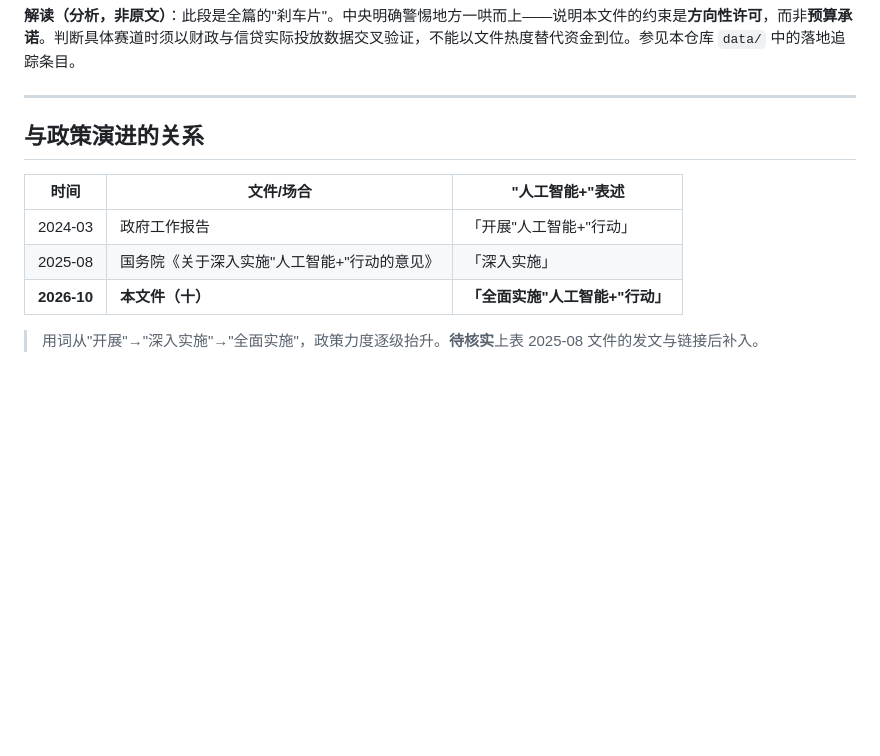
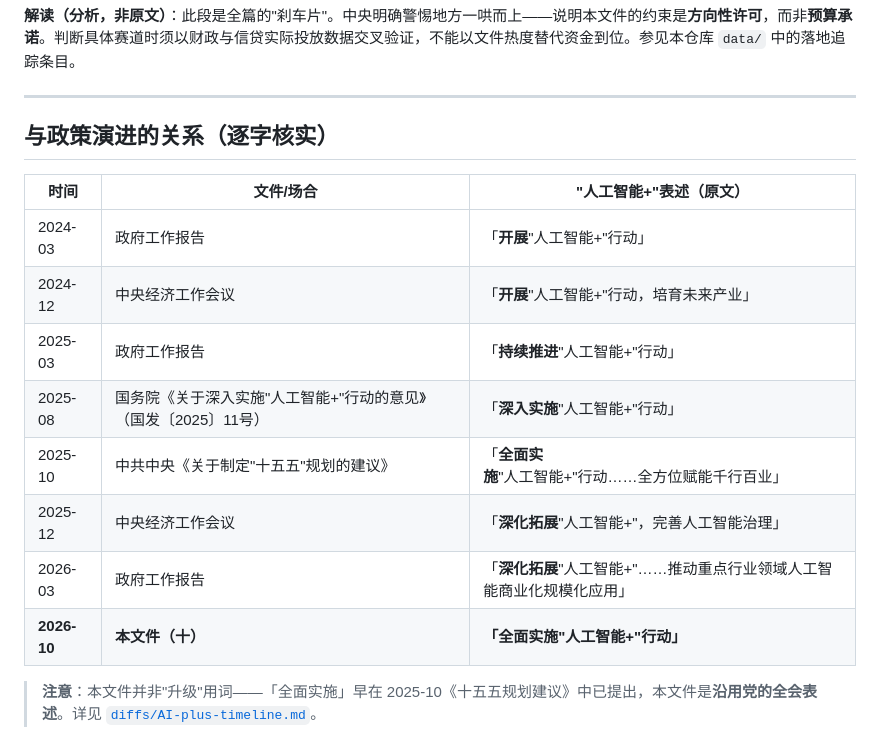
Before and after one commit to Focus688/china-policy-radar, a Markdown page: data/2026/2026-10-09-xin-zhi-shengchanli-yijian.md, the part around the change. Rendered like a GitHub page; blank space fills up the shorter version.

Commit message:
data: 补录 26 份中央级政策（人工核验版）+ 更正 AI+ 用词时间轴
- catalog/central-ai-tech-2024-2026.md: 26 份经逐页核验的中央级政策，含已知缺口说明
- diffs/AI-plus-timeline.md: 更正'用词升级'表述——「全面实施」首见于 2025-10 十五五规划建议，本文件为沿用
- data/2026: 同步更正用词演进表

```diff
--- a/data/2026/2026-10-09-xin-zhi-shengchanli-yijian.md
+++ b/data/2026/2026-10-09-xin-zhi-shengchanli-yijian.md
@@ -68,12 +68,17 @@ supersedes: null
 
 ---
 
-## 与政策演进的关系
+## 与政策演进的关系（逐字核实）
 
-| 时间 | 文件/场合 | "人工智能+"表述 |
+| 时间 | 文件/场合 | "人工智能+"表述（原文） |
 |---|---|---|
-| 2024-03 | 政府工作报告 | 「开展"人工智能+"行动」 |
-| 2025-08 | 国务院《关于深入实施"人工智能+"行动的意见》 | 「深入实施」 |
+| 2024-03 | 政府工作报告 | 「**开展**"人工智能+"行动」 |
+| 2024-12 | 中央经济工作会议 | 「**开展**"人工智能+"行动，培育未来产业」 |
+| 2025-03 | 政府工作报告 | 「**持续推进**"人工智能+"行动」 |
+| 2025-08 | 国务院《关于深入实施"人工智能+"行动的意见》（国发〔2025〕11号）| 「**深入实施**"人工智能+"行动」 |
+| 2025-10 | 中共中央《关于制定"十五五"规划的建议》| 「**全面实施**"人工智能+"行动……全方位赋能千行百业」 |
+| 2025-12 | 中央经济工作会议 | 「**深化拓展**"人工智能+"，完善人工智能治理」 |
+| 2026-03 | 政府工作报告 | 「**深化拓展**"人工智能+"……推动重点行业领域人工智能商业化规模化应用」 |
 | **2026-10** | **本文件（十）** | **「全面实施"人工智能+"行动」** |
 
-> 用词从"开展"→"深入实施"→"全面实施"，政策力度逐级抬升。**待核实**上表 2025-08 文件的发文与链接后补入。
+> **注意**：本文件并非"升级"用词——「全面实施」早在 2025-10《十五五规划建议》中已提出，本文件是**沿用党的全会表述**。详见 [`diffs/AI-plus-timeline.md`](../diffs/AI-plus-timeline.md)。
```
Also changed, not shown: catalog/central-ai-tech-2024-2026.md (added, +62 -0 lines), diffs/AI-plus-timeline.md (+29 -6 lines).
